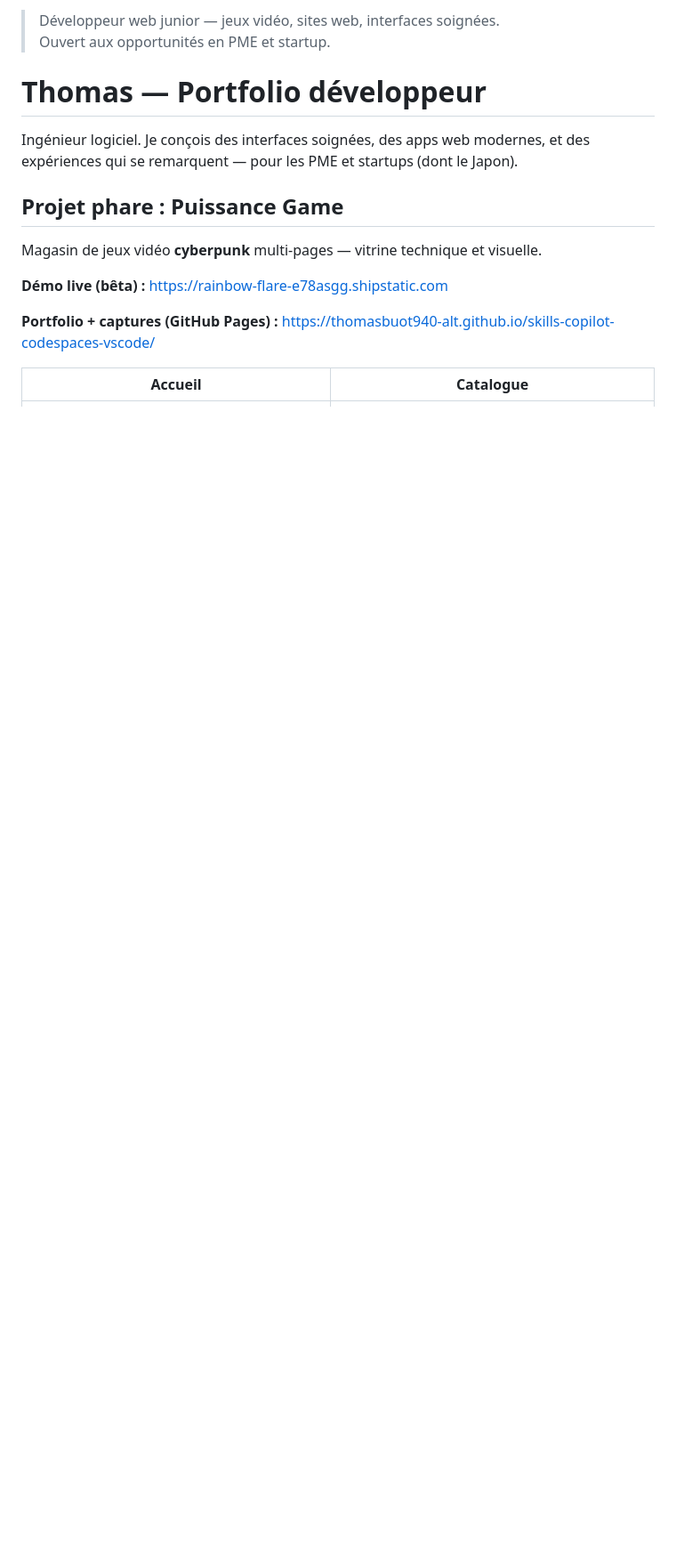
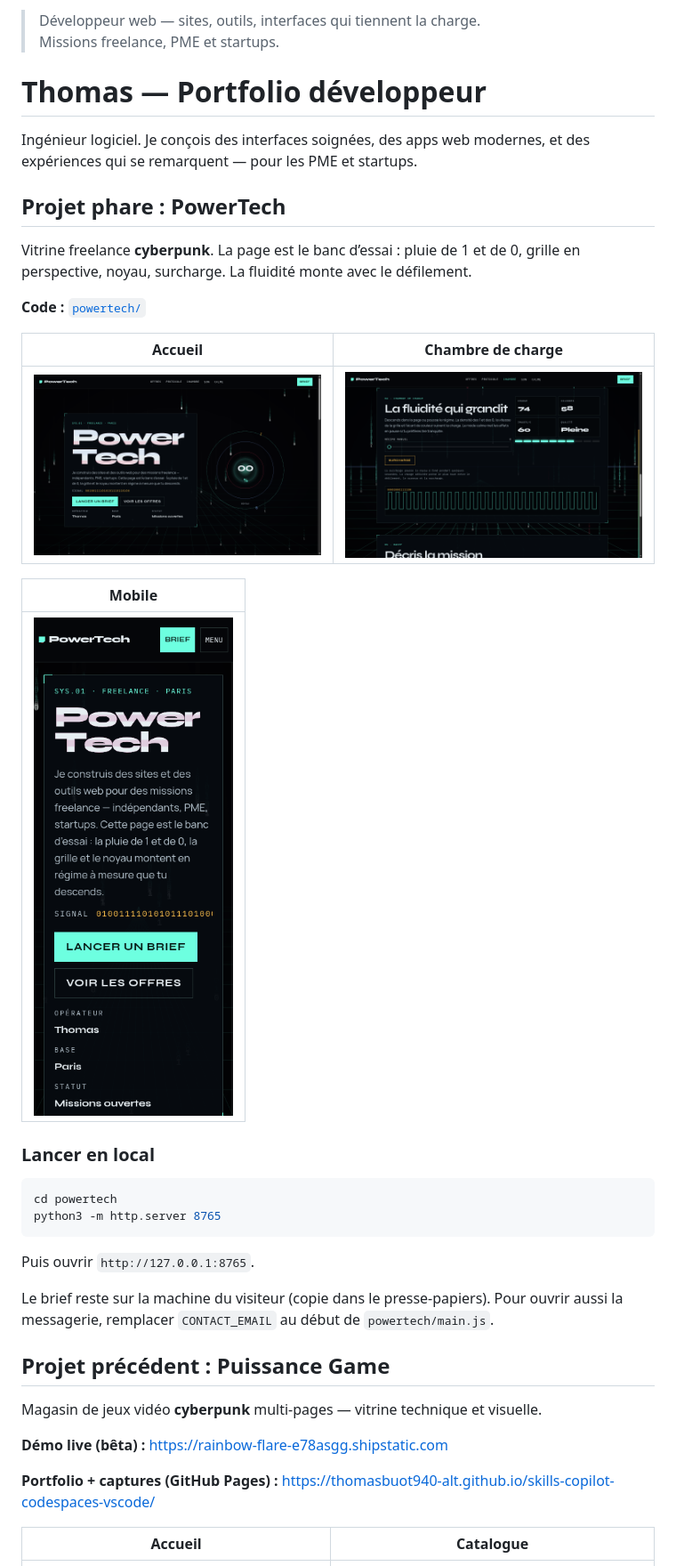
Before and after one commit to thomasbuot940-alt/skills-copilot-codespaces-vscode, a Markdown page: README.md, the part around the change. Shown at 89% size. Drawn GitHub-style; pictures changed too: screenshots/powertech/01-accueil.png (added), screenshots/powertech/02-chambre.png (added), screenshots/powertech/03-mobile.png (added); blank space fills up the shorter version.

````diff
--- a/README.md
+++ b/README.md
@@ -1,11 +1,36 @@
-> Développeur web junior — jeux vidéo, sites web, interfaces soignées.
-> Ouvert aux opportunités en PME et startup.
+> Développeur web — sites, outils, interfaces qui tiennent la charge.
+> Missions freelance, PME et startups.
 
 # Thomas — Portfolio développeur
 
-Ingénieur logiciel. Je conçois des interfaces soignées, des apps web modernes, et des expériences qui se remarquent — pour les PME et startups (dont le Japon).
+Ingénieur logiciel. Je conçois des interfaces soignées, des apps web modernes, et des expériences qui se remarquent — pour les PME et startups.
 
-## Projet phare : Puissance Game
+## Projet phare : PowerTech
+
+Vitrine freelance **cyberpunk**. La page est le banc d’essai : pluie de 1 et de 0, grille en perspective, noyau, surcharge. La fluidité monte avec le défilement.
+
+**Code :** [`powertech/`](powertech/)
+
+| Accueil | Chambre de charge |
+| --- | --- |
+| ![Accueil PowerTech](screenshots/powertech/01-accueil.png) | ![Chambre de charge](screenshots/powertech/02-chambre.png) |
+
+| Mobile |
+| --- |
+| ![PowerTech sur mobile](screenshots/powertech/03-mobile.png) |
+
+### Lancer en local
+
+```bash
+cd powertech
+python3 -m http.server 8765
+```
+
+Puis ouvrir `http://127.0.0.1:8765`.
+
+Le brief reste sur la machine du visiteur (copie dans le presse-papiers). Pour ouvrir aussi la messagerie, remplacer `CONTACT_EMAIL` au début de `powertech/main.js`.
+
+## Projet précédent : Puissance Game
 
 Magasin de jeux vidéo **cyberpunk** multi-pages — vitrine technique et visuelle.
 
````
Also changed, not shown: 4 other files.
